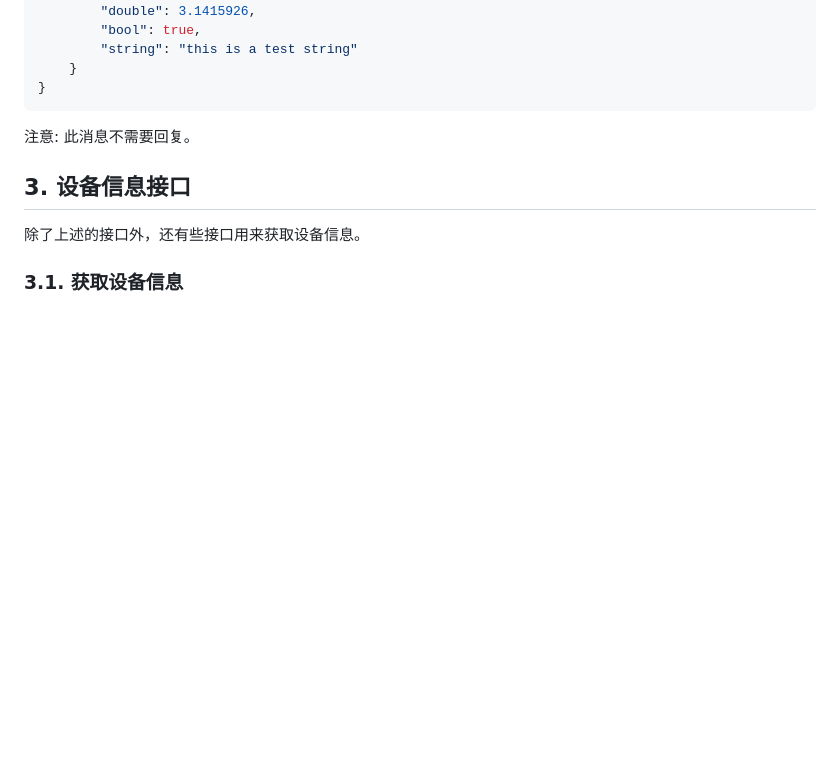
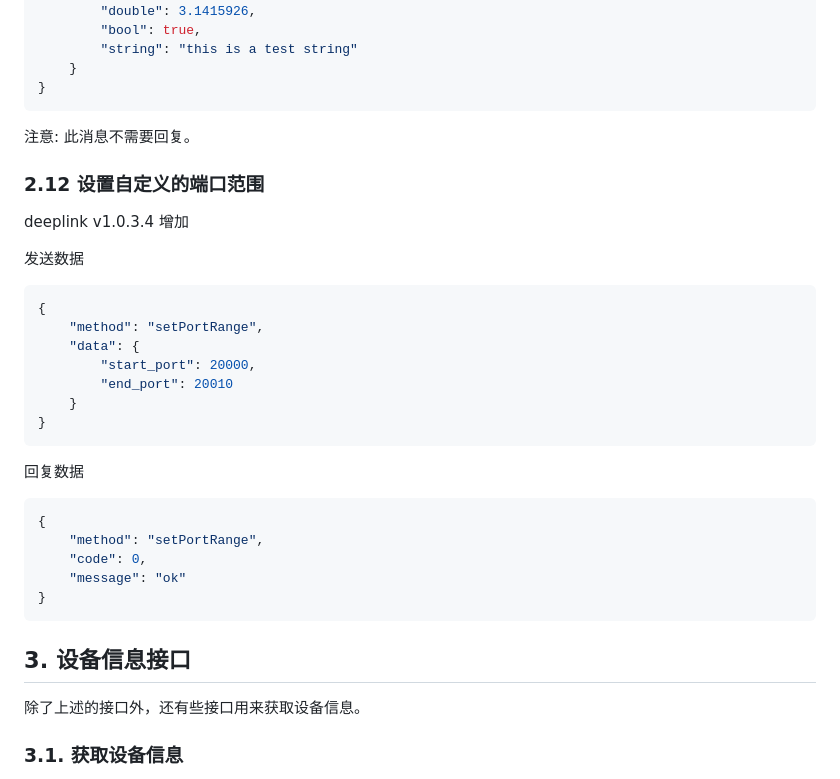
Before and after one commit to DeepLinkProtocol/DeepLinkSDK-Win, a Markdown page: docs/sdk_user_manual_cn.md, the part around the change. Rendered like a GitHub page; blank space fills up the shorter version.

Commit message:
feat: SDK adds an interface for setting the port range

````diff
--- a/docs/sdk_user_manual_cn.md
+++ b/docs/sdk_user_manual_cn.md
@@ -379,6 +379,30 @@ DeepLink 服务在收到此请求后，会启动一个子进程，使用从服
 
 注意: 此消息不需要回复。
 
+### 2.12 设置自定义的端口范围
+
+deeplink v1.0.3.4 增加
+
+发送数据
+```json
+{
+    "method": "setPortRange",
+    "data": {
+        "start_port": 20000,
+        "end_port": 20010
+    }
+}
+```
+
+回复数据
+```json
+{
+    "method": "setPortRange",
+    "code": 0,
+    "message": "ok"
+}
+```
+
 ## 3. 设备信息接口
 
 除了上述的接口外，还有些接口用来获取设备信息。
````
Also changed, not shown: docs/sdk_user_manual.md (+24 -0 lines).
